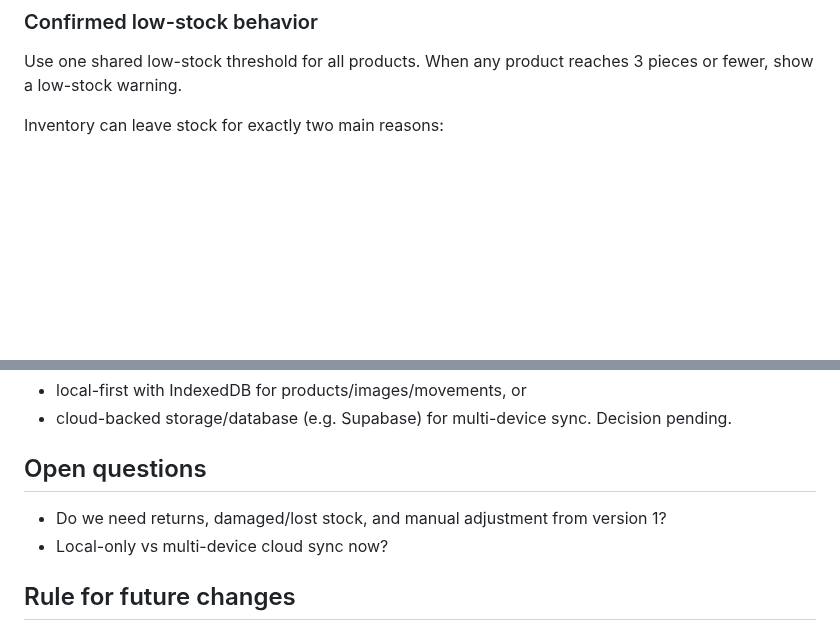
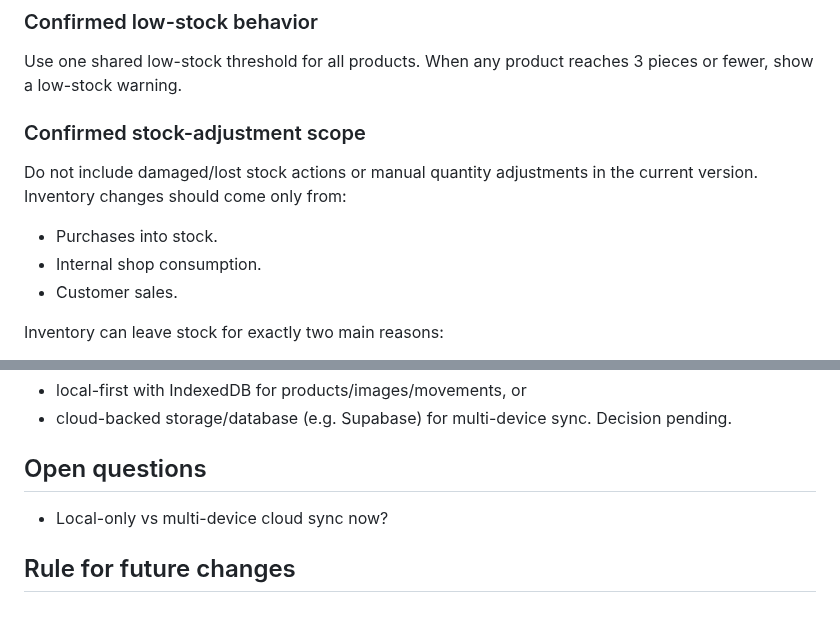
Before and after one commit to AM-naguib/5areta, a Markdown page: MEMORY.md, 2 parts joined by grey strips. GitHub-like rendering; blank space fills up the shorter version.

Commit message:
Update memory with stock adjustment scope

```diff
--- a/MEMORY.md
+++ b/MEMORY.md
@@ -57,6 +57,12 @@ Do not require supplier name, invoice number, or invoice notes in the current ve
 ### Confirmed low-stock behavior
 Use one shared low-stock threshold for all products. When any product reaches 3 pieces or fewer, show a low-stock warning.
 
+### Confirmed stock-adjustment scope
+Do not include damaged/lost stock actions or manual quantity adjustments in the current version. Inventory changes should come only from:
+- Purchases into stock.
+- Internal shop consumption.
+- Customer sales.
+
 Inventory can leave stock for exactly two main reasons:
 1. Shop operation / internal use.
 2. Customer sale.
@@ -98,7 +104,6 @@ Product images and larger inventory history should not rely only on localStorage
 Decision pending.
 
 ## Open questions
-- Do we need returns, damaged/lost stock, and manual adjustment from version 1?
 - Local-only vs multi-device cloud sync now?
 
 ## Rule for future changes
```
